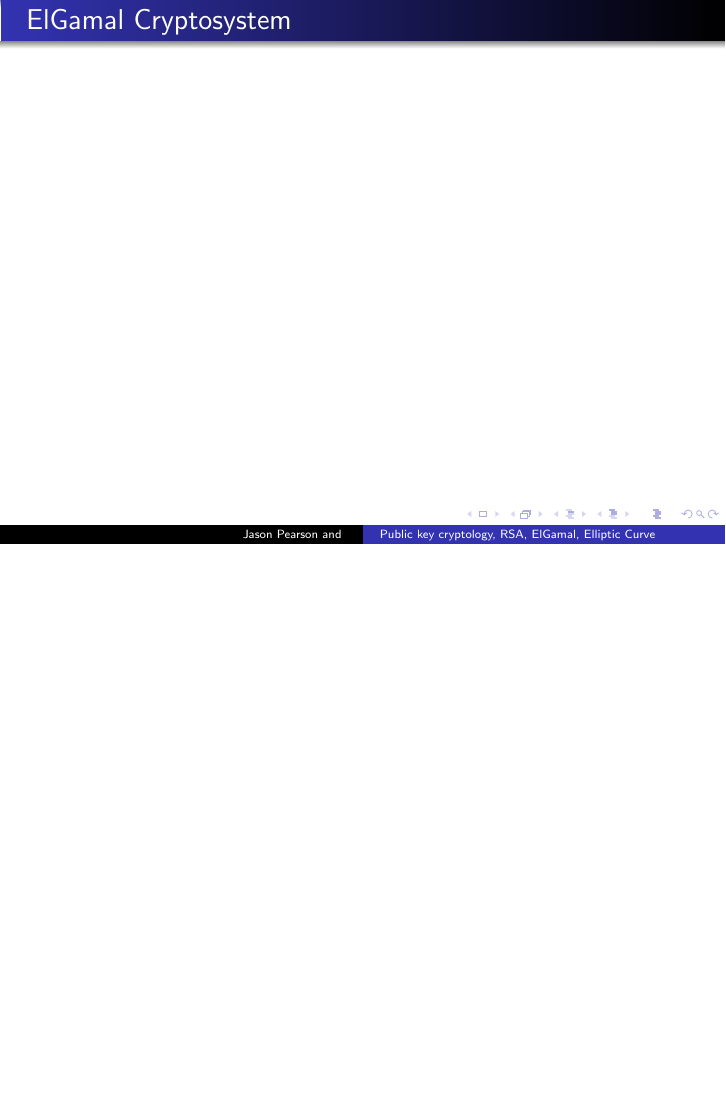
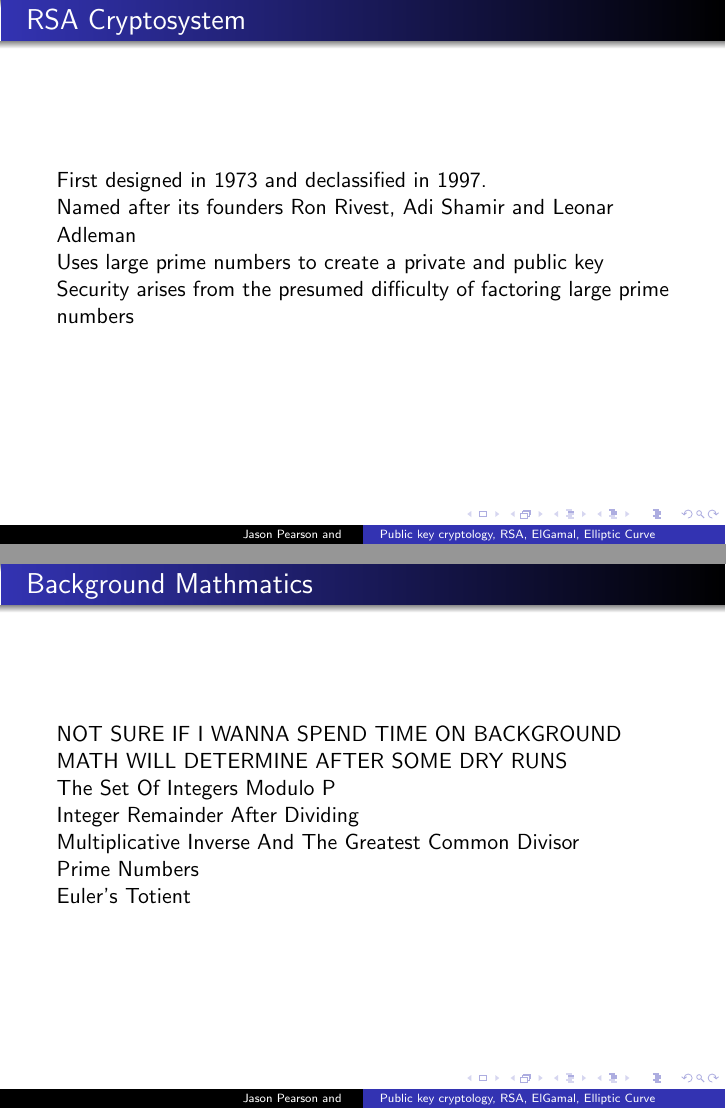
Before and after one commit to jjpearson8611/AdvanceOperatingSystems, LaTeX slides (Presentation/powerpoint.tex): page 10 of 14 before the commit and pages 10 and 11 of 19 after it, the two joined at a grey line, the shorter picture padded with empty space. The pictures show the PDF file Presentation/powerpoint.pdf that the author committed with the source.

Commit message:
Working on PowerPoint
Added some more info to the RSA portion of the powerpoint

```diff
--- a/Presentation/powerpoint.tex
+++ b/Presentation/powerpoint.tex
@@ -141,2 +146,20 @@
 
 \frame{\frametitle{RSA Cryptosystem}
+	First designed in 1973 and declassified in 1997. \newline
+	Named after its founders Ron Rivest, Adi Shamir and Leonar Adleman \newline
+	Uses large prime numbers to create a private and public key \newline
+	Security arises from the presumed difficulty of factoring large prime numbers \newline
+}
+
+\frame{\frametitle{Background Mathmatics}
+	NOT SURE IF I WANNA SPEND TIME ON BACKGROUND MATH WILL DETERMINE AFTER SOME DRY RUNS \newline
+	The Set Of Integers Modulo P		\newline
+	Integer Remainder After Dividing\newline
+	Multiplicative Inverse And The Greatest Common Divisor\newline
+	Prime Numbers\newline
+	Euler's Totient	\newline
+}
+
+\frame{\frametitle{RSA Generating Public and Private Keys}
+	Generate Two Large Prime Numbers\newline
+	Compute n \newline
@@ -142,0 +176 @@
+	p = 991 \newline
@@ -142,0 +183 @@
+	$\phi \left(n\right)=\phi \left(p\right)\phi \left(q\right)=\left(p-1\right)\left(q-1\right)=n-\left(p+q-1\right)$ \newline
@@ -143,3 +193,5 @@
+	$d\equiv {e}^{-1}\left(\mathrm{mod}\left(\phi \left(n\right)\right)\right)$ \newline
+	This makes our value of d = 788287
 
 }
 
```
Also changed, not shown: Presentation/powerpoint.pdf, Presentation/powerpoint.tex (34 more changed lines).
